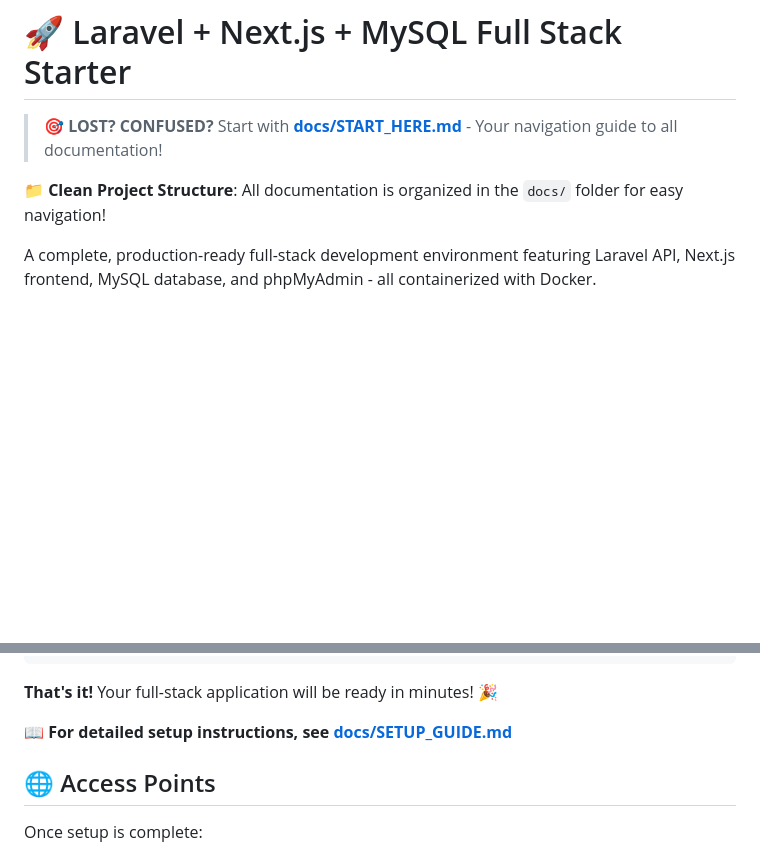
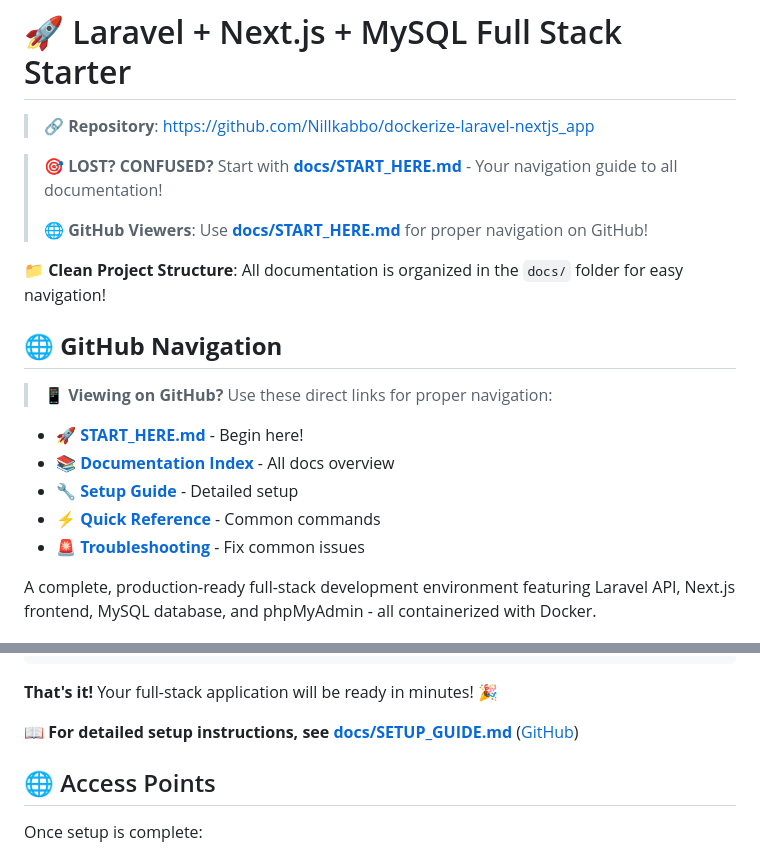
Before and after one commit to Nillkabbo/dockerize-laravel-nextjs_app, a Markdown page: README.md, 2 parts joined by grey strips. Rendered like a GitHub page; blank space fills up the shorter version.

Commit message:
🔗 Fix GitHub navigation links - Add absolute GitHub URLs for proper navigation on GitHub

```diff
--- a/README.md
+++ b/README.md
@@ -1,8 +1,22 @@
 # 🚀 Laravel + Next.js + MySQL Full Stack Starter
 
+> **🔗 Repository**: [https://github.com/Nillkabbo/dockerize-laravel-nextjs_app](https://github.com/Nillkabbo/dockerize-laravel-nextjs_app)
+
 > **🎯 LOST? CONFUSED?** Start with **[docs/START_HERE.md](docs/START_HERE.md)** - Your navigation guide to all documentation!
+>
+> **🌐 GitHub Viewers**: Use **[docs/START_HERE.md](https://github.com/Nillkabbo/dockerize-laravel-nextjs_app/blob/main/docs/START_HERE.md)** for proper navigation on GitHub!
 
 **📁 Clean Project Structure**: All documentation is organized in the `docs/` folder for easy navigation!
+
+## 🌐 **GitHub Navigation**
+
+> **📱 Viewing on GitHub?** Use these direct links for proper navigation:
+
+- **🚀 [START_HERE.md](https://github.com/Nillkabbo/dockerize-laravel-nextjs_app/blob/main/docs/START_HERE.md)** - Begin here!
+- **📚 [Documentation Index](https://github.com/Nillkabbo/dockerize-laravel-nextjs_app/blob/main/docs/INDEX.md)** - All docs overview
+- **🔧 [Setup Guide](https://github.com/Nillkabbo/dockerize-laravel-nextjs_app/blob/main/docs/SETUP_GUIDE.md)** - Detailed setup
+- **⚡ [Quick Reference](https://github.com/Nillkabbo/dockerize-laravel-nextjs_app/blob/main/docs/QUICK_REFERENCE.md)** - Common commands
+- **🚨 [Troubleshooting](https://github.com/Nillkabbo/dockerize-laravel-nextjs_app/blob/main/docs/TROUBLESHOOTING.md)** - Fix common issues
 
 A complete, production-ready full-stack development environment featuring Laravel API, Next.js frontend, MySQL database, and phpMyAdmin - all containerized with Docker.
 
@@ -42,7 +56,7 @@ scripts\after_setup.bat              # Windows
 
 **That's it!** Your full-stack application will be ready in minutes! 🎉
 
-📖 **For detailed setup instructions, see [docs/SETUP_GUIDE.md](docs/SETUP_GUIDE.md)**
+📖 **For detailed setup instructions, see [docs/SETUP_GUIDE.md](docs/SETUP_GUIDE.md)** ([GitHub](https://github.com/Nillkabbo/dockerize-laravel-nextjs_app/blob/main/docs/SETUP_GUIDE.md))
 
 ## 🌐 Access Points
 
```
Also changed, not shown: other parts of README.md (+1 -1 lines).
